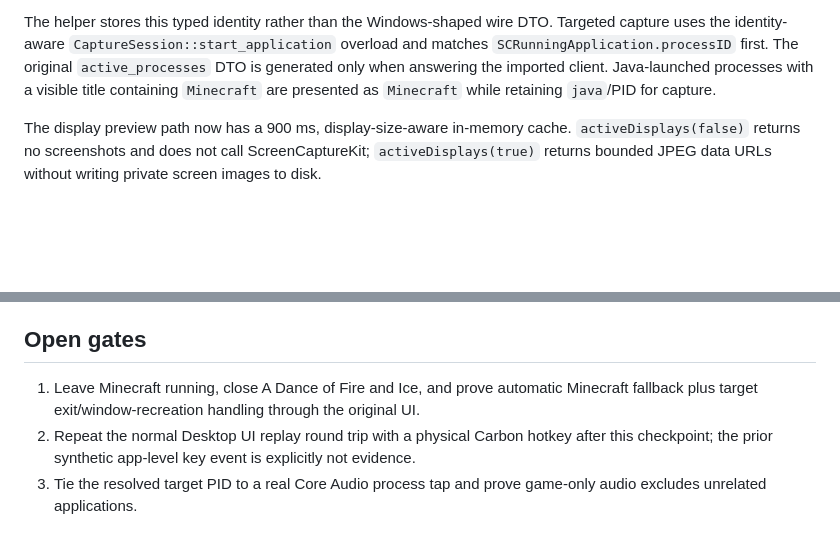
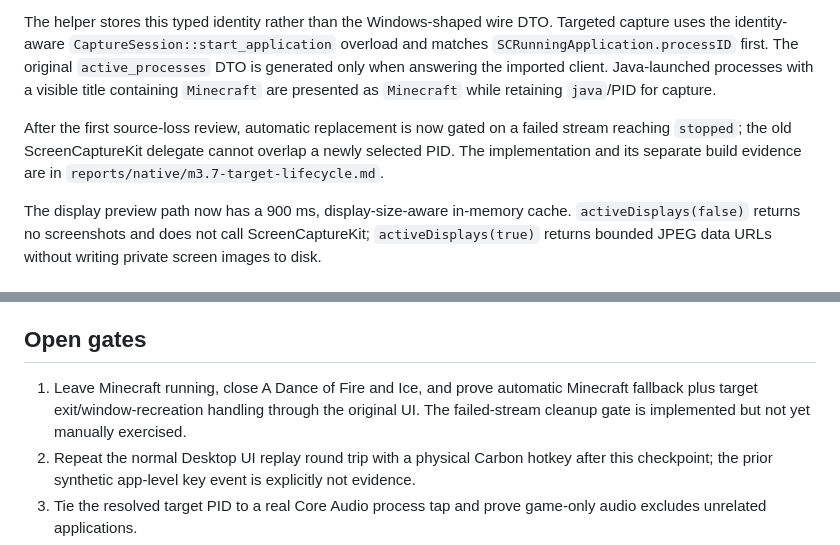
Before and after one commit to RyanTheTechMan/medal-cross-platform, a Markdown page: reports/native/m3.7-process-target-model.md, 2 parts joined by grey strips. GitHub-like rendering; blank space fills up the shorter version.

Commit message:
document target lifecycle cleanup gate

```diff
--- a/reports/native/m3.7-process-target-model.md
+++ b/reports/native/m3.7-process-target-model.md
@@ -25,6 +25,8 @@ The recovered client handler was traced in the pinned `main.min.js`: a successfu
 - separate caption/class vectors only at the Medal protocol boundary.
 
 The helper stores this typed identity rather than the Windows-shaped wire DTO. Targeted capture uses the identity-aware `CaptureSession::start_application` overload and matches `SCRunningApplication.processID` first. The original `active_processes` DTO is generated only when answering the imported client. Java-launched processes with a visible title containing `Minecraft` are presented as `Minecraft` while retaining `java`/PID for capture.
+
+After the first source-loss review, automatic replacement is now gated on a failed stream reaching `stopped`; the old ScreenCaptureKit delegate cannot overlap a newly selected PID. The implementation and its separate build evidence are in `reports/native/m3.7-target-lifecycle.md`.
 
 The display preview path now has a 900 ms, display-size-aware in-memory cache. `activeDisplays(false)` returns no screenshots and does not call ScreenCaptureKit; `activeDisplays(true)` returns bounded JPEG data URLs without writing private screen images to disk.
 
@@ -66,7 +68,7 @@ The signed imported client is currently running as one instance from `artifacts/
 
 ## Open gates
 
-1. Leave Minecraft running, close A Dance of Fire and Ice, and prove automatic Minecraft fallback plus target exit/window-recreation handling through the original UI.
+1. Leave Minecraft running, close A Dance of Fire and Ice, and prove automatic Minecraft fallback plus target exit/window-recreation handling through the original UI. The failed-stream cleanup gate is implemented but not yet manually exercised.
 2. Repeat the normal Desktop UI replay round trip with a physical Carbon hotkey after this checkpoint; the prior synthetic app-level key event is explicitly not evidence.
 3. Tie the resolved target PID to a real Core Audio process tap and prove game-only audio excludes unrelated applications.
 4. Run the full shortcut/restart/replay and authenticated library/playback gates without upload or publication.
```
Also changed, not shown: reports/native/m3.7-target-lifecycle.md (added, +24 -0 lines).
